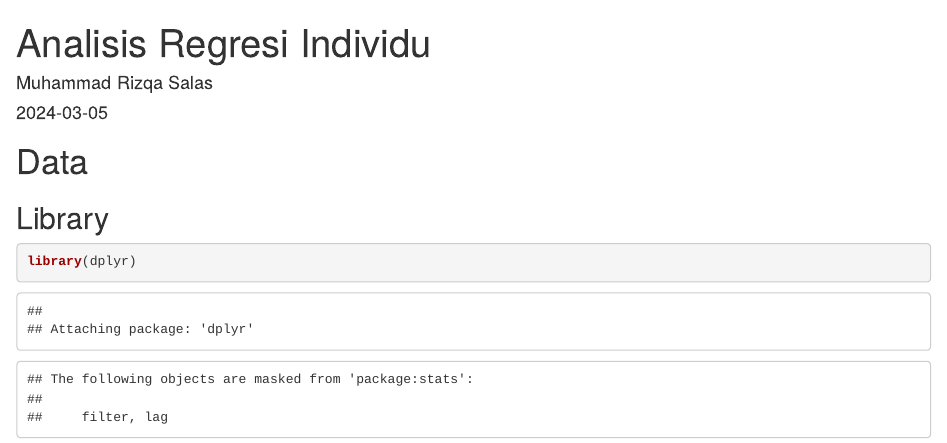
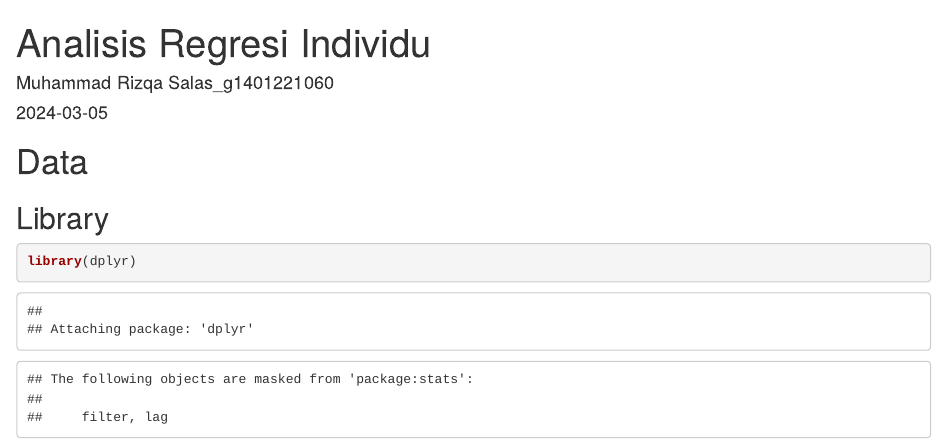
Before and after one commit to muhrizqa16/Semester-4, an R Markdown document (Anreg Kuliah Individu.Rmd): the page in a window 1100 px wide, from its top. Rendered offline with R 4.5, knitr and Pandoc, with nearby package versions; some code elsewhere in the file could not run offline.

Commit message:
Update Anreg Kuliah Individu.Rmd

```diff
--- a/Anreg Kuliah Individu.Rmd
+++ b/Anreg Kuliah Individu.Rmd
@@ -1,6 +1,6 @@
 ---
 title: "Analisis Regresi Individu"
-author: "Muhammad Rizqa Salas"
+author: "Muhammad Rizqa Salas_g1401221060"
 date: "2024-03-05"
 output: html_document
 ---
```
